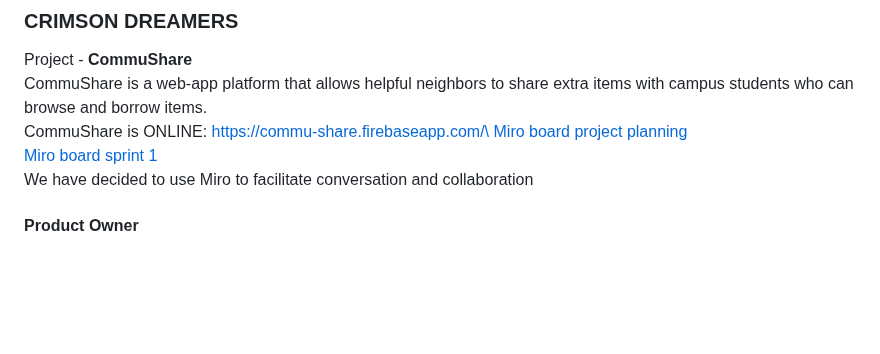
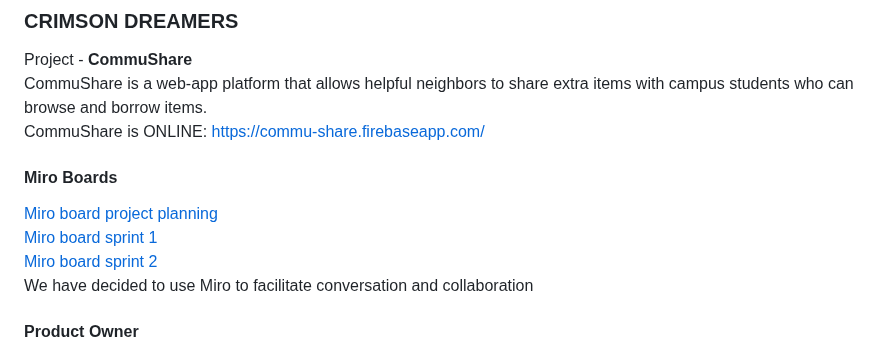
Before and after one commit to CrimsonDreamers/CSCI-S-71-Project---CommuShare, a Markdown page: README.md, the part around the change. Rendered like a GitHub page; blank space fills up the shorter version.

```diff
--- a/README.md
+++ b/README.md
@@ -4,9 +4,12 @@
 ### CRIMSON DREAMERS
 Project - **CommuShare**\
 CommuShare is a web-app platform that allows helpful neighbors to share extra items with campus students who can browse and borrow items.\
-CommuShare is ONLINE: https://commu-share.firebaseapp.com/\
+CommuShare is ONLINE: https://commu-share.firebaseapp.com/
+
+#### Miro Boards
 [Miro board project planning](https://miro.com/app/board/uXjVK3SfOu8=/?share_link_id=510488792723)\
 [Miro board sprint 1](https://miro.com/app/board/uXjVK2OVZ-c=/)\
+[Miro board sprint 2](https://miro.com/app/board/uXjVK1Rl7ig=/)\
 We have decided to use Miro to facilitate conversation and collaboration
 
 #### Product Owner
```
